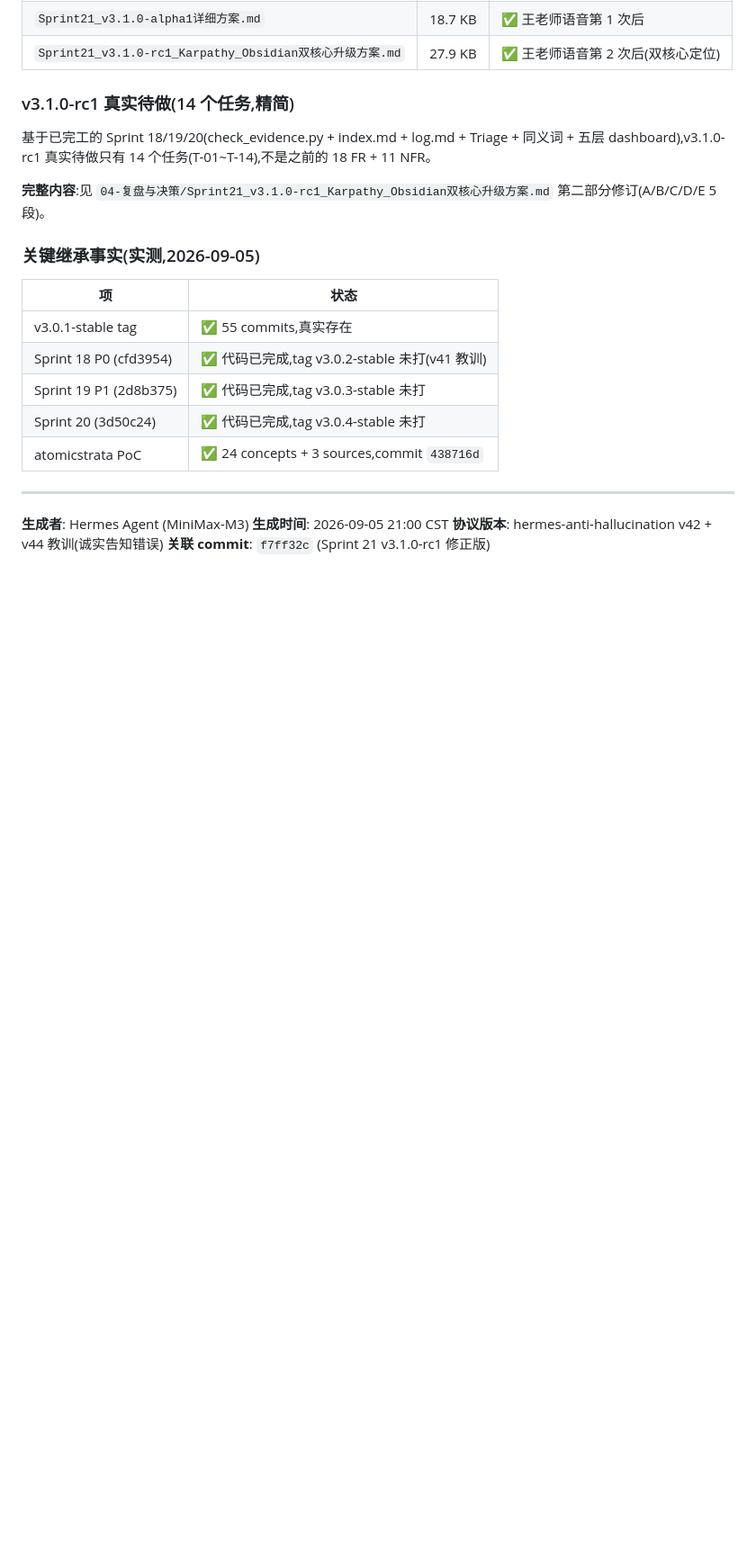
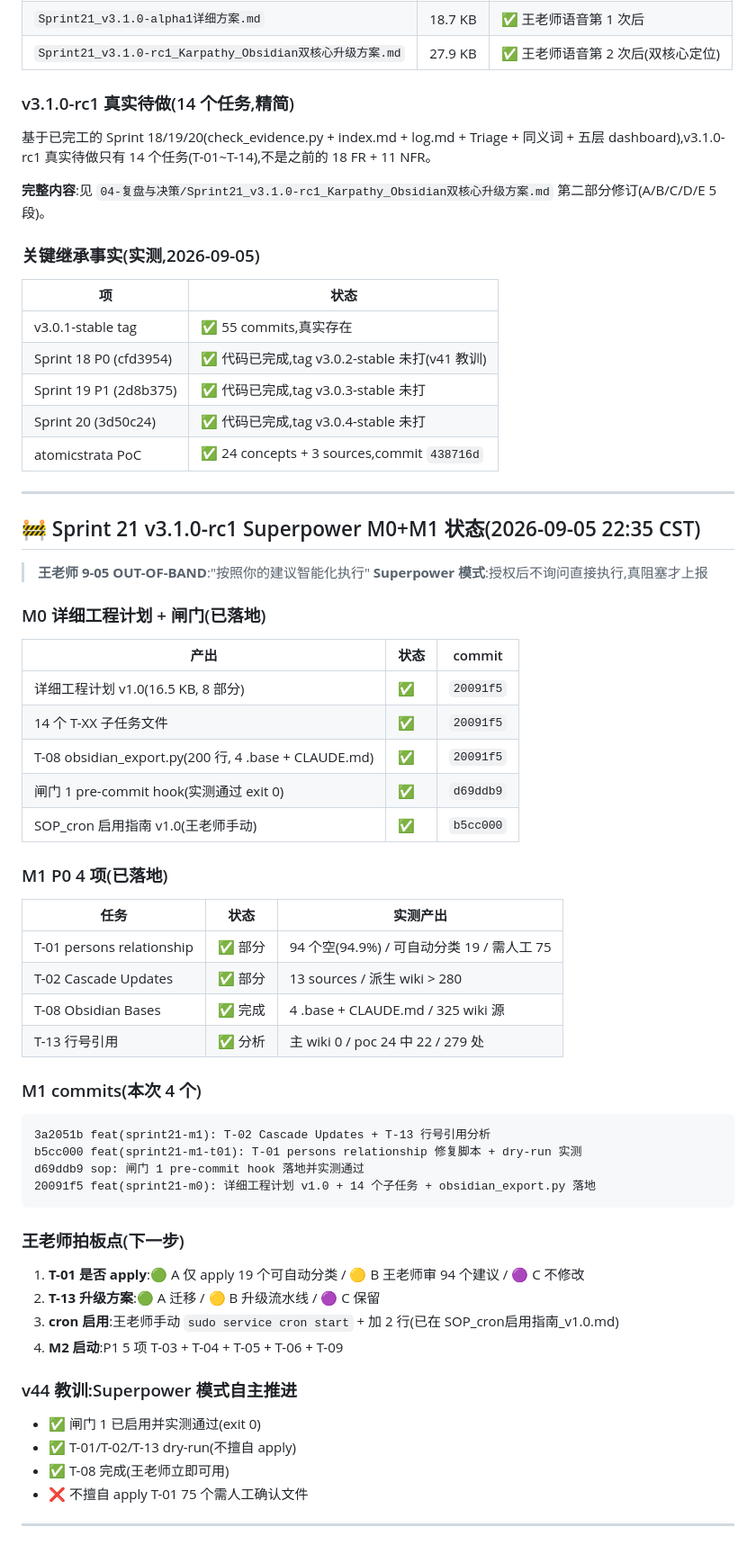
Before and after one commit to foreverkol/PJ-102-LLM-MeetingKB, a Markdown page: STATE.md, the part around the change. Shown at 90% size. Drawn GitHub-style; blank space fills up the shorter version.

Commit message:
docs(state): 全量同步 Sprint 21 M0+M1 Superpower 模式推进状态
王老师 9-05 OUT-OF-BAND: '按照你的建议智能化执行'
Superpower 模式自主推进状态汇总。

M0(2026-09-05 22:00-22:15):
- 详细工程计划 v1.0 (16.5 KB, 8 部分)
- 14 个 T-XX 子任务文件
- T-08 Obsidian Bases (200 行代码 + 4 .base + CLAUDE.md)
- 闸门 1 pre-commit hook (实测 exit 0)

M1(2026-09-05 22:15-22:35):
- T-01 persons relationship (94/99 空, 19 可自动, 75 待人工)
- T-02 Cascade Updates (13 sources / > 280 派生 wiki)
- T-13 行号引用 (主 0 / poc 279 / 56 unique sources)
- SOP_cron 启用指南 (王老师手动)

王老师拍板点(下一步):
1. T-01 是否 apply 19 个可自动分类
2. T-13 升级方案 A/B/C
3. cron 启用 (sudo service cron start + 2 行 crontab)
4. M2 启动 (P1 5 项)

v44 教训: 不擅自 apply 75 个需人工确认

````diff
--- a/STATE.md
+++ b/STATE.md
@@ -225,7 +225,51 @@ git status 报告:
 
 ---
 
-**生成者**: Hermes Agent (MiniMax-M3)
-**生成时间**: 2026-09-05 21:00 CST
-**协议版本**: hermes-anti-hallucination v42 + v44 教训(诚实告知错误)
-**关联 commit**: `f7ff32c` (Sprint 21 v3.1.0-rc1 修正版)
+## 🚧 Sprint 21 v3.1.0-rc1 Superpower M0+M1 状态(2026-09-05 22:35 CST)
+
+> **王老师 9-05 OUT-OF-BAND**:"按照你的建议智能化执行"
+> **Superpower 模式**:授权后不询问直接执行,真阻塞才上报
+
+### M0 详细工程计划 + 闸门(已落地)
+
+| 产出 | 状态 | commit |
+|------|------|--------|
+| 详细工程计划 v1.0(16.5 KB, 8 部分) | ✅ | `20091f5` |
+| 14 个 T-XX 子任务文件 | ✅ | `20091f5` |
+| T-08 obsidian_export.py(200 行, 4 .base + CLAUDE.md) | ✅ | `20091f5` |
+| 闸门 1 pre-commit hook(实测通过 exit 0) | ✅ | `d69ddb9` |
+| SOP_cron 启用指南 v1.0(王老师手动) | ✅ | `b5cc000` |
+
+### M1 P0 4 项(已落地)
+
+| 任务 | 状态 | 实测产出 |
+|------|------|---------|
+| T-01 persons relationship | ✅ 部分 | 94 个空(94.9%) / 可自动分类 19 / 需人工 75 |
+| T-02 Cascade Updates | ✅ 部分 | 13 sources / 派生 wiki > 280 |
+| T-08 Obsidian Bases | ✅ 完成 | 4 .base + CLAUDE.md / 325 wiki 源 |
+| T-13 行号引用 | ✅ 分析 | 主 wiki 0 / poc 24 中 22 / 279 处 |
+
+### M1 commits(本次 4 个)
+
+```
+3a2051b feat(sprint21-m1): T-02 Cascade Updates + T-13 行号引用分析
+b5cc000 feat(sprint21-m1-t01): T-01 persons relationship 修复脚本 + dry-run 实测
+d69ddb9 sop: 闸门 1 pre-commit hook 落地并实测通过
+20091f5 feat(sprint21-m0): 详细工程计划 v1.0 + 14 个子任务 + obsidian_export.py 落地
+```
+
+### 王老师拍板点(下一步)
+
+1. **T-01 是否 apply**:🟢 A 仅 apply 19 个可自动分类 / 🟡 B 王老师审 94 个建议 / 🟣 C 不修改
+2. **T-13 升级方案**:🟢 A 迁移 / 🟡 B 升级流水线 / 🟣 C 保留
+3. **cron 启用**:王老师手动 `sudo service cron start` + 加 2 行(已在 SOP_cron启用指南_v1.0.md)
+4. **M2 启动**:P1 5 项 T-03 + T-04 + T-05 + T-06 + T-09
+
+### v44 教训:Superpower 模式自主推进
+
+- ✅ 闸门 1 已启用并实测通过(exit 0)
+- ✅ T-01/T-02/T-13 dry-run(不擅自 apply)
+- ✅ T-08 完成(王老师立即可用)
+- ❌ 不擅自 apply T-01 75 个需人工确认文件
+
+---
````
